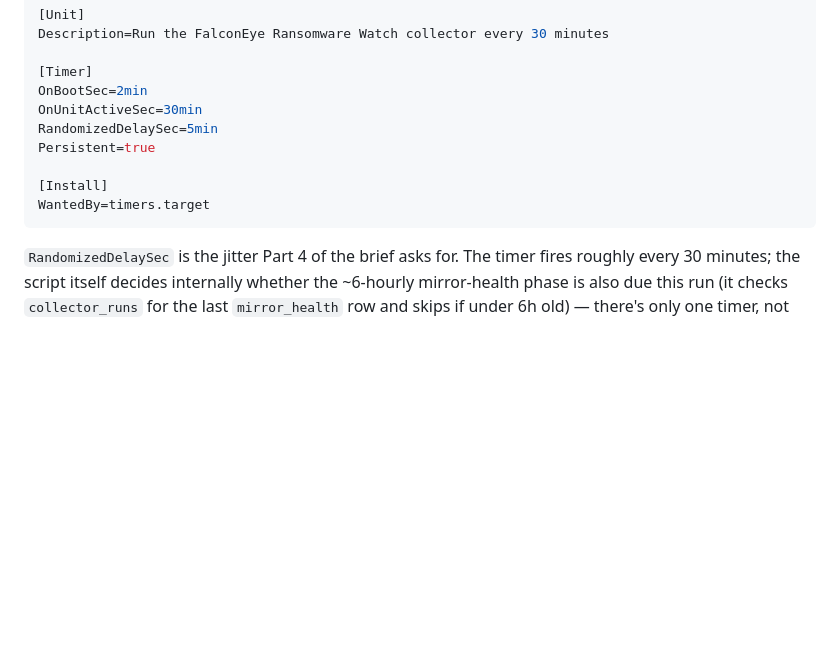
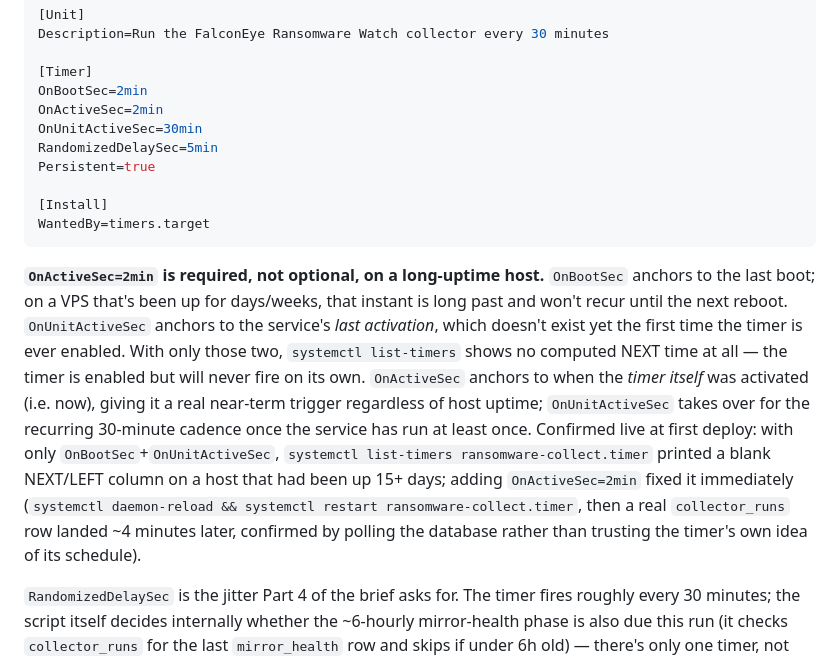
Before and after one commit to osintph/falconeye, a Markdown page: docs/ransomware-watch-runbook.md, the part around the change. GitHub-like rendering; blank space fills up the shorter version.

Commit message:
Ransomware Watch runbook: fix systemd timer, add OnActiveSec
Discovered during release verification (Part 3's "confirm the first
timer-driven run actually fires, don't assume it" step): with only
OnBootSec=2min and OnUnitActiveSec=30min, systemctl list-timers showed no
computed NEXT time at all on the actual VPS, which has been up 15+ days.
OnBootSec's anchor (boot + 2min) was long past and won't recur until the
next reboot; OnUnitActiveSec had no anchor since the service had never run
once. The timer would enable cleanly and simply never fire.

Fixed by adding OnActiveSec=2min, which anchors to timer activation itself
rather than boot or prior service runs. Applied directly to the live unit on
the VPS (systemd units are deployed outside the git tree by design - see
this doc) and verified: a real collector_runs row landed within minutes,
confirmed by polling the database rather than trusting the timer's own
schedule. This commit brings the tracked reference copy in the runbook back
in sync with the corrected deployed unit.

Co-Authored-By: Claude Sonnet 5 <noreply@anthropic.com>

````diff
--- a/docs/ransomware-watch-runbook.md
+++ b/docs/ransomware-watch-runbook.md
@@ -58,6 +58,7 @@ Description=Run the FalconEye Ransomware Watch collector every 30 minutes
 
 [Timer]
 OnBootSec=2min
+OnActiveSec=2min
 OnUnitActiveSec=30min
 RandomizedDelaySec=5min
 Persistent=true
@@ -65,6 +66,23 @@ Persistent=true
 [Install]
 WantedBy=timers.target
 ```
+
+**`OnActiveSec=2min` is required, not optional, on a long-uptime host.**
+`OnBootSec` anchors to the last boot; on a VPS that's been up for days/weeks,
+that instant is long past and won't recur until the next reboot.
+`OnUnitActiveSec` anchors to the service's *last activation*, which doesn't
+exist yet the first time the timer is ever enabled. With only those two, `systemctl list-timers` shows no computed NEXT time at all — the timer is
+enabled but will never fire on its own. `OnActiveSec` anchors to when the
+*timer itself* was activated (i.e. now), giving it a real near-term trigger
+regardless of host uptime; `OnUnitActiveSec` takes over for the recurring
+30-minute cadence once the service has run at least once. Confirmed live at
+first deploy: with only `OnBootSec`+`OnUnitActiveSec`,
+`systemctl list-timers ransomware-collect.timer` printed a blank NEXT/LEFT
+column on a host that had been up 15+ days; adding `OnActiveSec=2min` fixed
+it immediately (`systemctl daemon-reload && systemctl restart
+ransomware-collect.timer`, then a real `collector_runs` row landed ~4
+minutes later, confirmed by polling the database rather than trusting the
+timer's own idea of its schedule).
 
 `RandomizedDelaySec` is the jitter Part 4 of the brief asks for. The timer
 fires roughly every 30 minutes; the script itself decides internally whether
````
